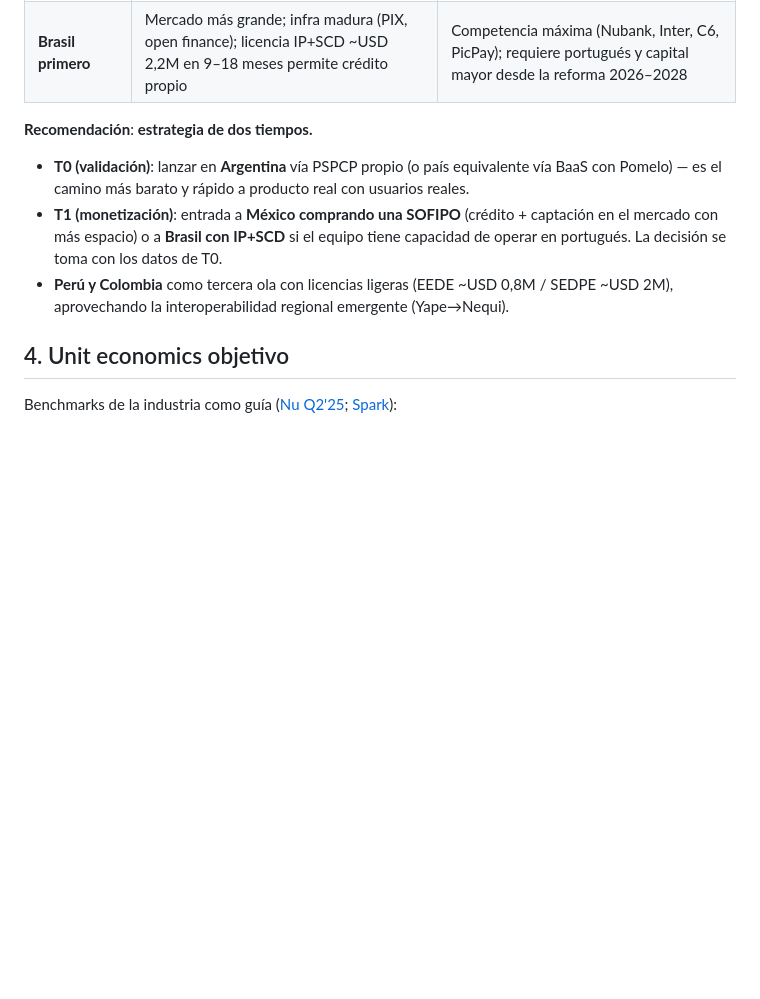
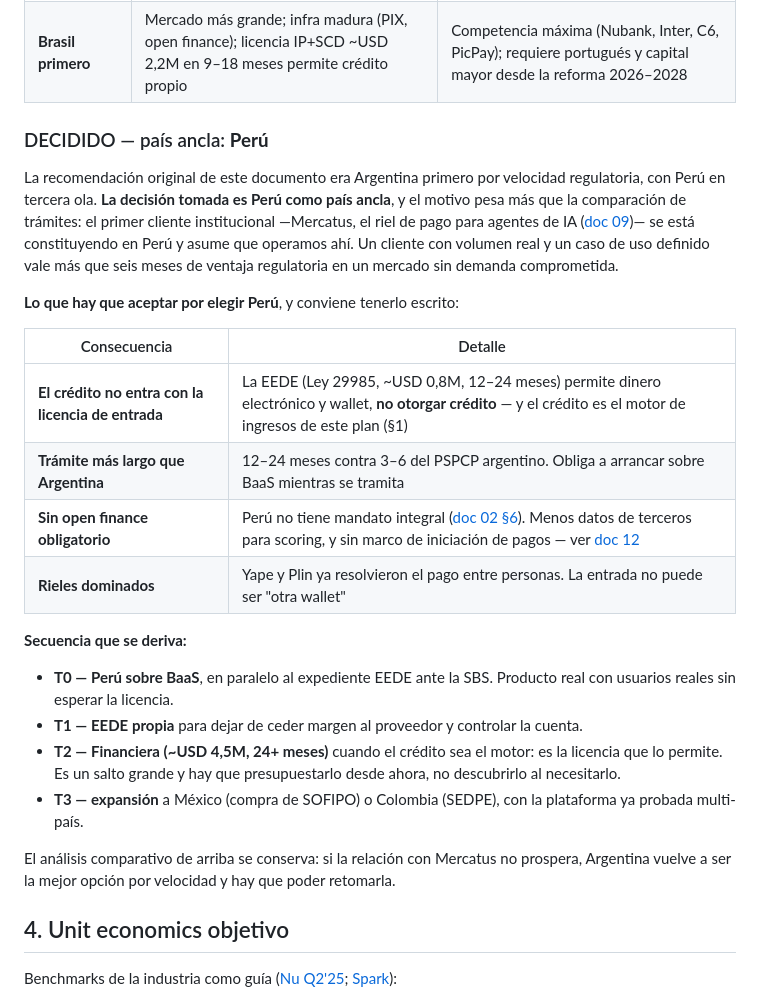
Before and after one commit to Root1V/aerarium-agentic-banking, a Markdown page: docs/04-plan-negocio.md, the part around the change. Drawn GitHub-style; blank space fills up the shorter version.

Commit message:
docs: fija Perú como país ancla
El análisis de este plan recomendaba Argentina primero por velocidad regulatoria
y dejaba Perú en tercera ola. La decisión es Perú, y el motivo pesa más que la
comparación de trámites: el primer cliente institucional se está constituyendo
ahí y asume que operamos ahí. Un cliente con volumen real vale más que seis
meses de ventaja regulatoria en un mercado sin demanda comprometida.

Lo que hay que aceptar por elegirlo, y queda escrito para que nadie lo descubra
más tarde:

- La EEDE no permite otorgar crédito, y el crédito es el motor de ingresos de
  este plan. Encenderlo exige una Financiera (~USD 4,5M, 24+ meses), que hay que
  presupuestar desde ahora y no al necesitarla.
- 12-24 meses de trámite contra 3-6 del PSPCP argentino: obliga a arrancar sobre
  BaaS mientras se tramita.
- Perú no tiene open finance obligatorio: menos datos de terceros para scoring y
  sin marco de iniciación de pagos, lo que hace más importante el diseño del
  mandato del modelo B.
- Yape y Plin ya resolvieron el pago entre personas. La entrada no puede ser
  "otra wallet".

El análisis comparativo se conserva: si la relación con Mercatus no prospera,
Argentina vuelve a ser la mejor opción y hay que poder retomarla.

Co-Authored-By: Claude Opus 5 <noreply@anthropic.com>

```diff
--- a/docs/04-plan-negocio.md
+++ b/docs/04-plan-negocio.md
@@ -37,10 +37,38 @@ Análisis de opciones (detalle regulatorio en [doc 02 §7](02-regulacion-licenci
 | **Colombia primero** | Bre-B recién lanzado nivela el campo de pagos; open finance obligatorio 2026; SEDPE ~USD 2M | SEDPE no permite crédito; Nequi/DaviPlata dominan wallets |
 | **Brasil primero** | Mercado más grande; infra madura (PIX, open finance); licencia IP+SCD ~USD 2,2M en 9–18 meses permite crédito propio | Competencia máxima (Nubank, Inter, C6, PicPay); requiere portugués y capital mayor desde la reforma 2026–2028 |
 
-**Recomendación**: **estrategia de dos tiempos.**
-- **T0 (validación)**: lanzar en **Argentina** vía PSPCP propio (o país equivalente vía BaaS con Pomelo) — es el camino más barato y rápido a producto real con usuarios reales.
-- **T1 (monetización)**: entrada a **México comprando una SOFIPO** (crédito + captación en el mercado con más espacio) o a **Brasil con IP+SCD** si el equipo tiene capacidad de operar en portugués. La decisión se toma con los datos de T0.
-- **Perú y Colombia** como tercera ola con licencias ligeras (EEDE ~USD 0,8M / SEDPE ~USD 2M), aprovechando la interoperabilidad regional emergente (Yape→Nequi).
+### DECIDIDO — país ancla: **Perú**
+
+La recomendación original de este documento era Argentina primero por velocidad
+regulatoria, con Perú en tercera ola. **La decisión tomada es Perú como país ancla**, y
+el motivo pesa más que la comparación de trámites: el primer cliente institucional
+—Mercatus, el riel de pago para agentes de IA ([doc 09](09-integracion-mercatus.md))— se
+está constituyendo en Perú y asume que operamos ahí. Un cliente con volumen real y un
+caso de uso definido vale más que seis meses de ventaja regulatoria en un mercado sin
+demanda comprometida.
+
+**Lo que hay que aceptar por elegir Perú**, y conviene tenerlo escrito:
+
+| Consecuencia | Detalle |
+|---|---|
+| **El crédito no entra con la licencia de entrada** | La EEDE (Ley 29985, ~USD 0,8M, 12–24 meses) permite dinero electrónico y wallet, **no otorgar crédito** — y el crédito es el motor de ingresos de este plan (§1) |
+| **Trámite más largo que Argentina** | 12–24 meses contra 3–6 del PSPCP argentino. Obliga a arrancar sobre BaaS mientras se tramita |
+| **Sin open finance obligatorio** | Perú no tiene mandato integral ([doc 02 §6](02-regulacion-licencias.md)). Menos datos de terceros para scoring, y sin marco de iniciación de pagos — ver [doc 12](12-modelo-b-iniciacion-de-pagos.md) |
+| **Rieles dominados** | Yape y Plin ya resolvieron el pago entre personas. La entrada no puede ser "otra wallet" |
+
+**Secuencia que se deriva:**
+
+- **T0 — Perú sobre BaaS**, en paralelo al expediente EEDE ante la SBS. Producto real con
+  usuarios reales sin esperar la licencia.
+- **T1 — EEDE propia** para dejar de ceder margen al proveedor y controlar la cuenta.
+- **T2 — Financiera (~USD 4,5M, 24+ meses)** cuando el crédito sea el motor: es la
+  licencia que lo permite. Es un salto grande y hay que presupuestarlo desde ahora, no
+  descubrirlo al necesitarlo.
+- **T3 — expansión** a México (compra de SOFIPO) o Colombia (SEDPE), con la plataforma ya
+  probada multi-país.
+
+El análisis comparativo de arriba se conserva: si la relación con Mercatus no prospera,
+Argentina vuelve a ser la mejor opción por velocidad y hay que poder retomarla.
 
 ## 4. Unit economics objetivo
 
```
Also changed, not shown: README.md (+5 -5 lines), docs/02-regulacion-licencias.md (+5 -1 lines).
